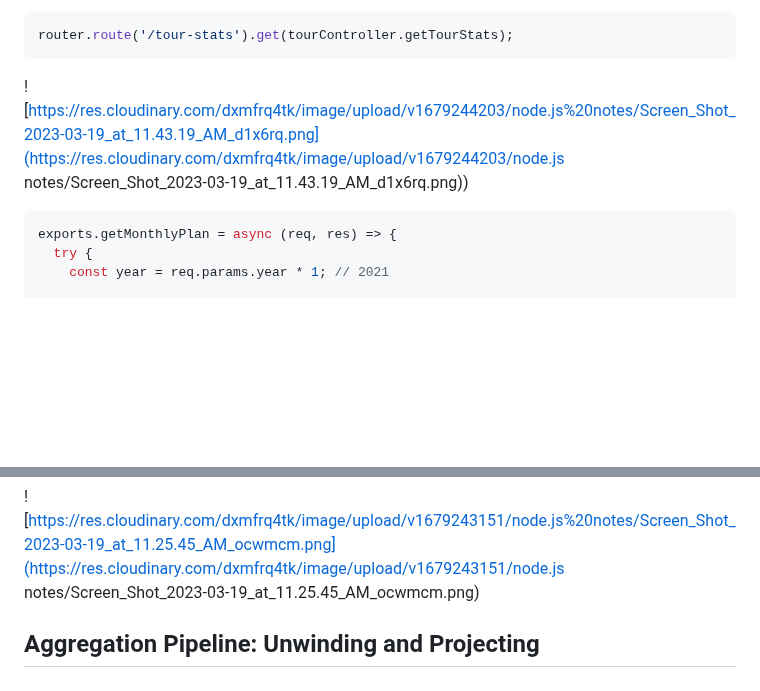
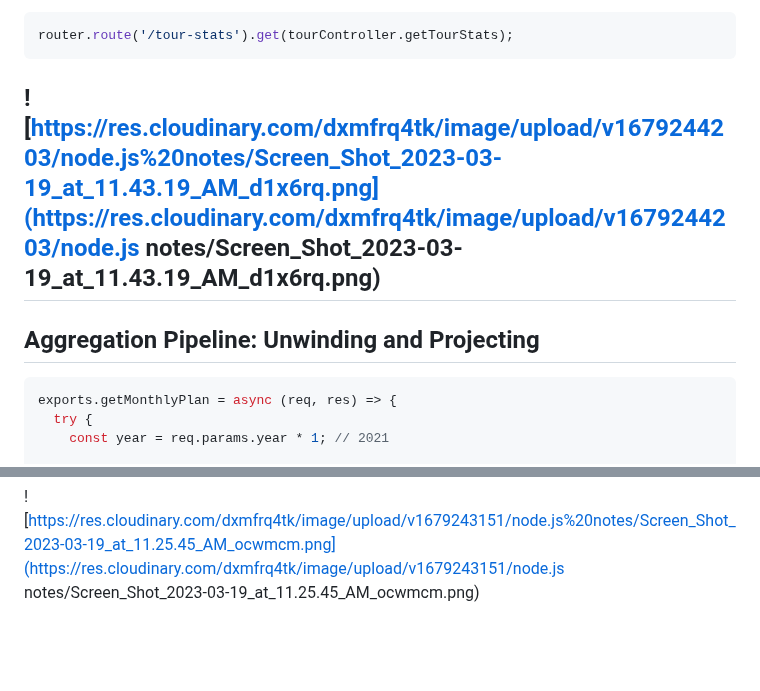
Before and after one commit to itsyuimorii/--TUTORIAL--DevOps-Beginners-to-Advanced-Decoding-DevOps-with-Projects, a Markdown page: 5-projects✨/README.md, 2 parts joined by grey strips. GitHub-like rendering; blank space fills up the shorter version.

````diff
--- a/5-projects✨/README.md
+++ b/5-projects✨/README.md
@@ -2297,7 +2297,9 @@ exports.getTourStats = async (req, res) => {
 router.route('/tour-stats').get(tourController.getTourStats);
 ```
 
-![https://res.cloudinary.com/dxmfrq4tk/image/upload/v1679244203/node.js%20notes/Screen_Shot_2023-03-19_at_11.43.19_AM_d1x6rq.png](https://res.cloudinary.com/dxmfrq4tk/image/upload/v1679244203/node.js notes/Screen_Shot_2023-03-19_at_11.43.19_AM_d1x6rq.png))
+## ![https://res.cloudinary.com/dxmfrq4tk/image/upload/v1679244203/node.js%20notes/Screen_Shot_2023-03-19_at_11.43.19_AM_d1x6rq.png](https://res.cloudinary.com/dxmfrq4tk/image/upload/v1679244203/node.js notes/Screen_Shot_2023-03-19_at_11.43.19_AM_d1x6rq.png)
+
+## Aggregation Pipeline: Unwinding and Projecting
 
 ```js
 exports.getMonthlyPlan = async (req, res) => {
@@ -2361,5 +2363,3 @@ router.route('/monthly-plan/:year').get(tourController.getMonthlyPlan);
 ```
 
 ![https://res.cloudinary.com/dxmfrq4tk/image/upload/v1679243151/node.js%20notes/Screen_Shot_2023-03-19_at_11.25.45_AM_ocwmcm.png](https://res.cloudinary.com/dxmfrq4tk/image/upload/v1679243151/node.js notes/Screen_Shot_2023-03-19_at_11.25.45_AM_ocwmcm.png)
-
-## Aggregation Pipeline: Unwinding and Projecting
````
